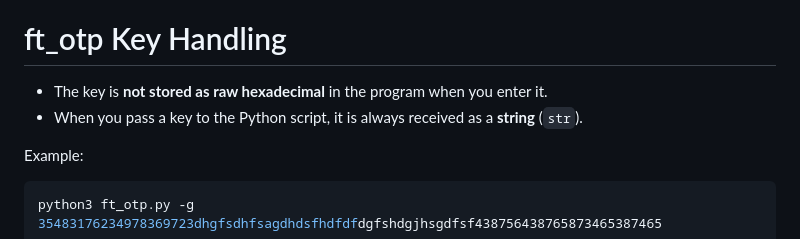
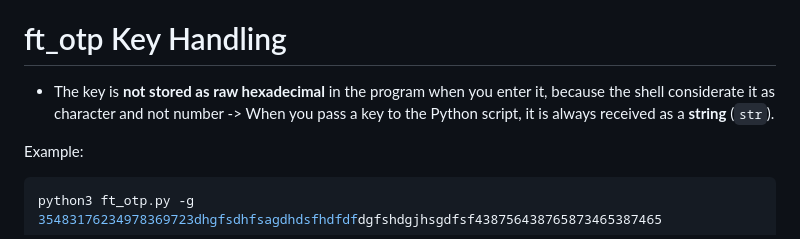
Before and after one commit to Renardo13/Cybersecurity, a Markdown page: ft_otp/README.md, the part around the change. Rendered like a GitHub page.

```diff
--- a/ft_otp/README.md
+++ b/ft_otp/README.md
@@ -89,8 +89,7 @@ We can resume with the formula :
 
 # ft_otp Key Handling
 
-- The key is **not stored as raw hexadecimal** in the program when you enter it.
-- When you pass a key to the Python script, it is always received as a **string** (`str`).
+- The key is **not stored as raw hexadecimal** in the program when you enter it, because the shell considerate it as character and not number -> When you pass a key to the Python script, it is always received as a **string** (`str`).
 
 Example:
 
```
